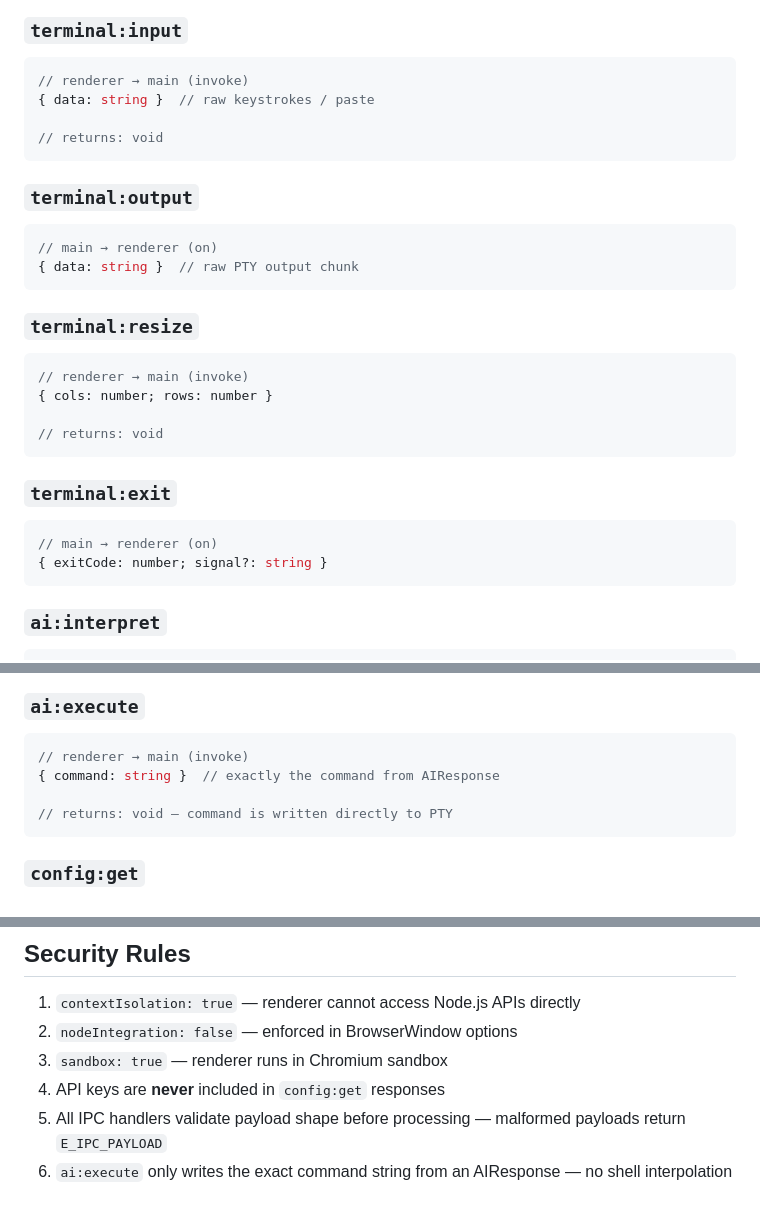
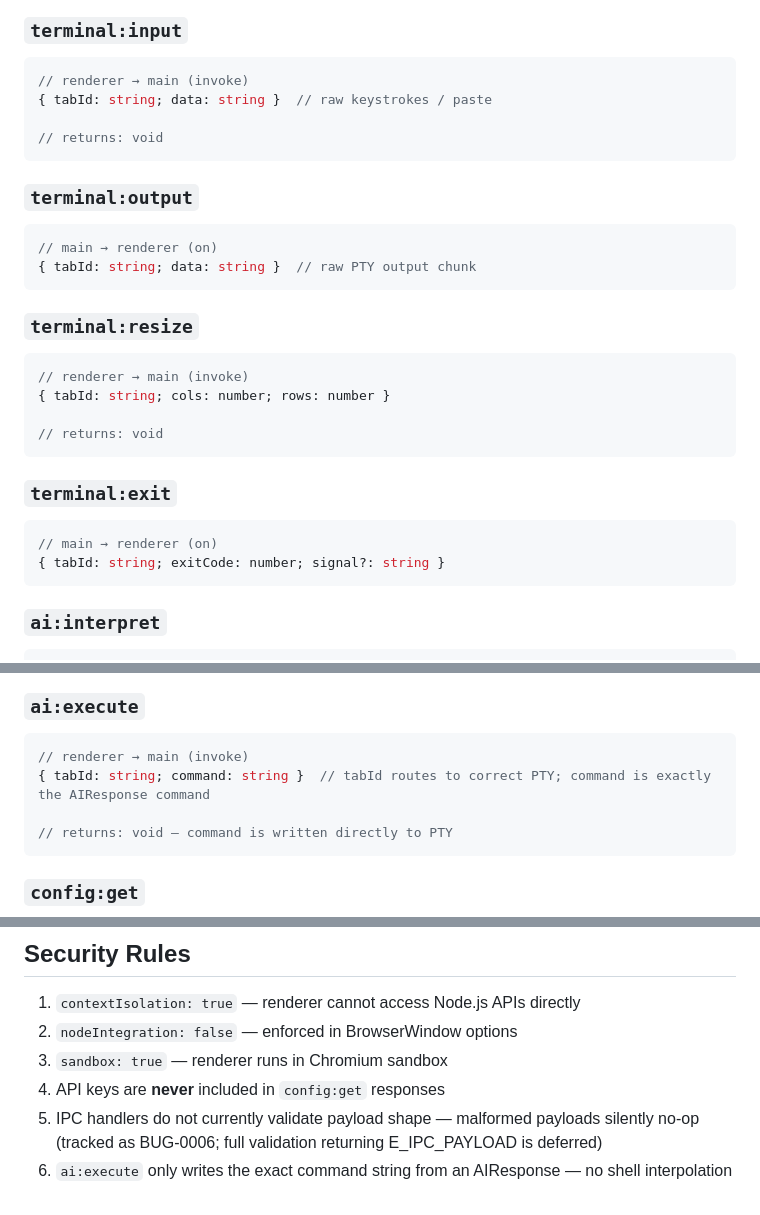
Before and after one commit to ksyed0/TerminOS, a Markdown page: architecture/ipc-channels.md, 3 parts joined by grey strips. Drawn GitHub-style.

Commit message:
fix(BUG-0005,0006): add tabId to IPC schemas; correct payload validation claim
Co-Authored-By: Claude Sonnet 4.6 <noreply@anthropic.com>

````diff
--- a/architecture/ipc-channels.md
+++ b/architecture/ipc-channels.md
@@ -27,7 +27,7 @@
 ### `terminal:input`
 ```typescript
 // renderer → main (invoke)
-{ data: string }  // raw keystrokes / paste
+{ tabId: string; data: string }  // raw keystrokes / paste
 
 // returns: void
 ```
@@ -35,13 +35,13 @@
 ### `terminal:output`
 ```typescript
 // main → renderer (on)
-{ data: string }  // raw PTY output chunk
+{ tabId: string; data: string }  // raw PTY output chunk
 ```
 
 ### `terminal:resize`
 ```typescript
 // renderer → main (invoke)
-{ cols: number; rows: number }
+{ tabId: string; cols: number; rows: number }
 
 // returns: void
 ```
@@ -49,7 +49,7 @@
 ### `terminal:exit`
 ```typescript
 // main → renderer (on)
-{ exitCode: number; signal?: string }
+{ tabId: string; exitCode: number; signal?: string }
 ```
 
 ### `ai:interpret`
@@ -77,7 +77,7 @@
 ### `ai:execute`
 ```typescript
 // renderer → main (invoke)
-{ command: string }  // exactly the command from AIResponse
+{ tabId: string; command: string }  // tabId routes to correct PTY; command is exactly the AIResponse command
 
 // returns: void — command is written directly to PTY
 ```
@@ -140,5 +140,5 @@ Partial<AppConfig>  // only the fields to change
 2. `nodeIntegration: false` — enforced in BrowserWindow options
 3. `sandbox: true` — renderer runs in Chromium sandbox
 4. API keys are **never** included in `config:get` responses
-5. All IPC handlers validate payload shape before processing — malformed payloads return `E_IPC_PAYLOAD`
+5. IPC handlers do not currently validate payload shape — malformed payloads silently no-op (tracked as BUG-0006; full validation returning E_IPC_PAYLOAD is deferred)
 6. `ai:execute` only writes the exact command string from an AIResponse — no shell interpolation
````
